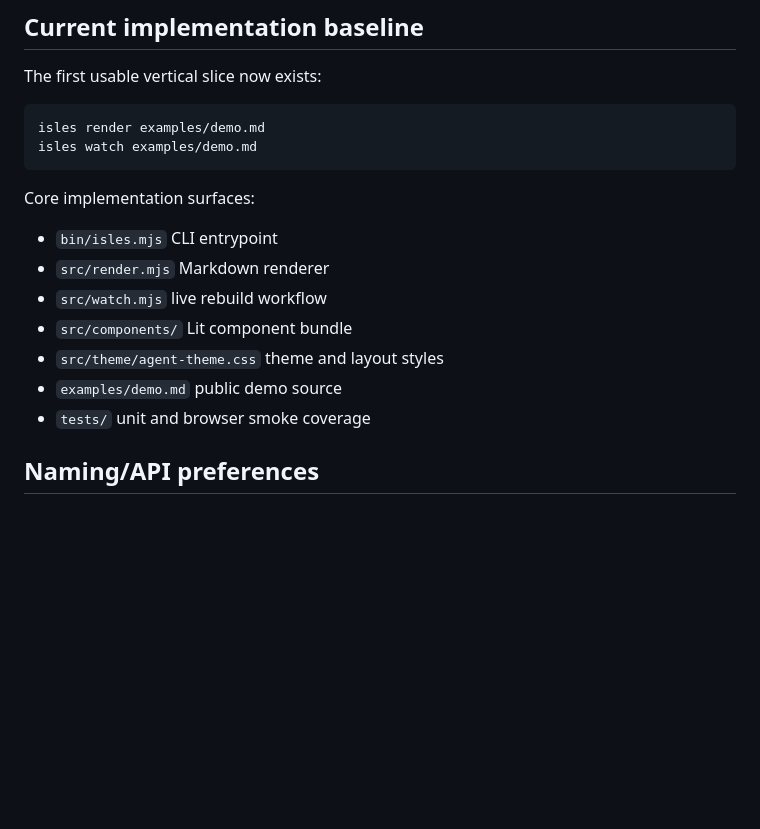
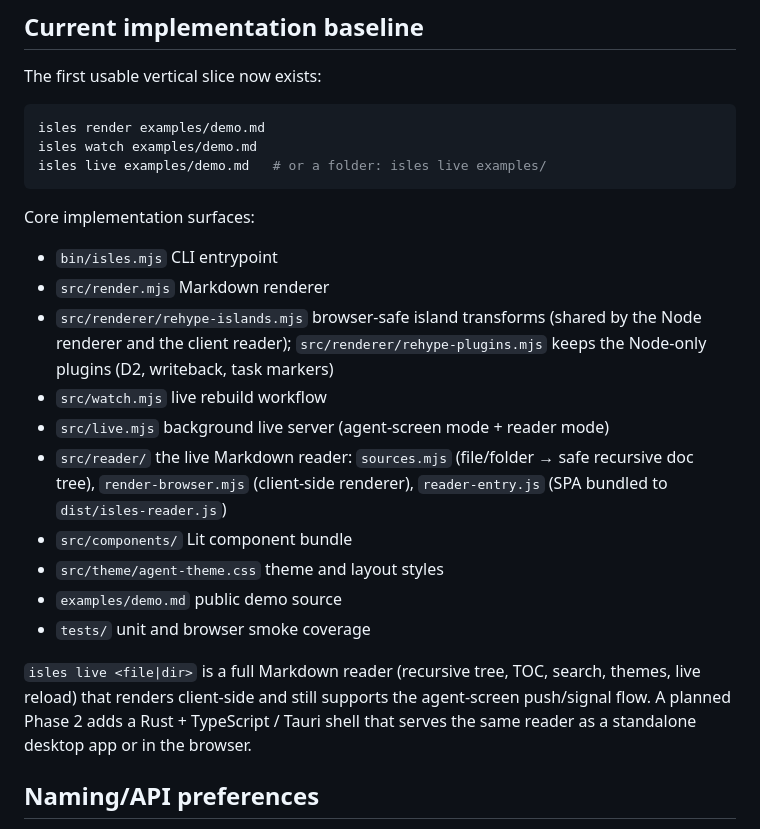
Before and after one commit to zpyoung/agent-isles, a Markdown page: AGENTS.md, the part around the change. GitHub-like rendering; blank space fills up the shorter version.

````diff
--- a/AGENTS.md
+++ b/AGENTS.md
@@ -35,17 +35,30 @@ The first usable vertical slice now exists:
 ```bash
 isles render examples/demo.md
 isles watch examples/demo.md
+isles live examples/demo.md   # or a folder: isles live examples/
 ```
 
 Core implementation surfaces:
 
 - `bin/isles.mjs` CLI entrypoint
 - `src/render.mjs` Markdown renderer
+- `src/renderer/rehype-islands.mjs` browser-safe island transforms (shared by the Node
+  renderer and the client reader); `src/renderer/rehype-plugins.mjs` keeps the Node-only
+  plugins (D2, writeback, task markers)
 - `src/watch.mjs` live rebuild workflow
+- `src/live.mjs` background live server (agent-screen mode + reader mode)
+- `src/reader/` the live Markdown reader: `sources.mjs` (file/folder → safe recursive
+  doc tree), `render-browser.mjs` (client-side renderer), `reader-entry.js` (SPA bundled
+  to `dist/isles-reader.js`)
 - `src/components/` Lit component bundle
 - `src/theme/agent-theme.css` theme and layout styles
 - `examples/demo.md` public demo source
 - `tests/` unit and browser smoke coverage
+
+`isles live <file|dir>` is a full Markdown reader (recursive tree, TOC, search, themes,
+live reload) that renders client-side and still supports the agent-screen push/signal
+flow. A planned Phase 2 adds a Rust + TypeScript / Tauri shell that serves the same
+reader as a standalone desktop app or in the browser.
 
 ## Naming/API preferences
 
````
Also changed, not shown: README.md (+33 -0 lines).
